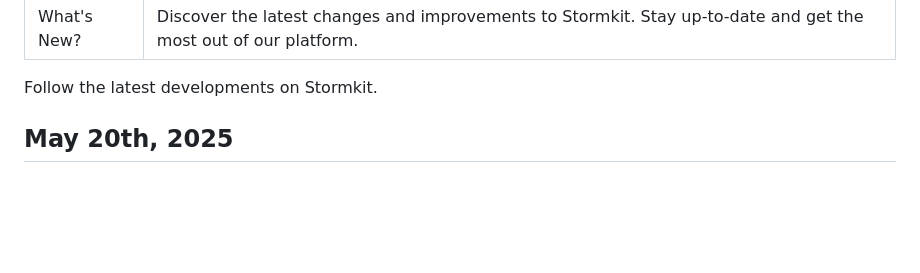
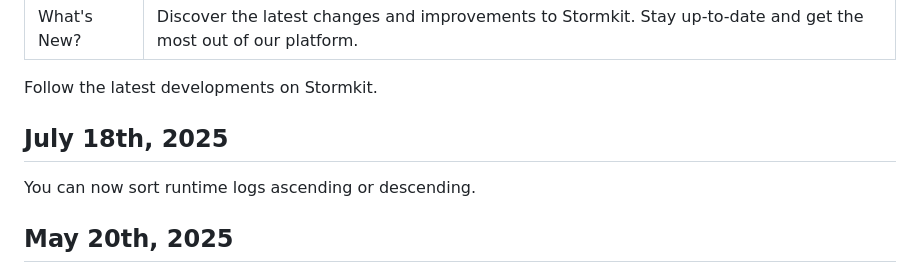
Before and after one commit to stormkit-io/www-stormkit-io, a Markdown page: content/blog/whats-new.md, the part around the change. Rendered like a GitHub page; blank space fills up the shorter version.

Commit message:
chore: update whats new

```diff
--- a/content/blog/whats-new.md
+++ b/content/blog/whats-new.md
@@ -4,6 +4,10 @@ description: Discover the latest changes and improvements to Stormkit. Stay up-t
 ---
 
 Follow the latest developments on Stormkit.
+
+## July 18th, 2025
+
+You can now sort runtime logs ascending or descending.
 
 ## May 20th, 2025
 
```
